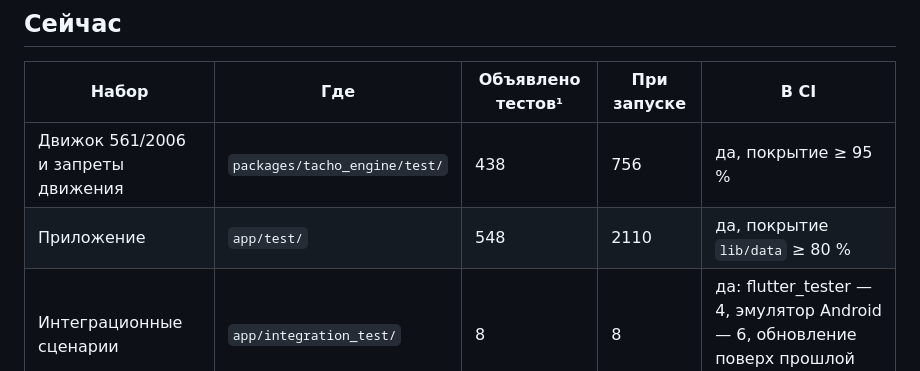
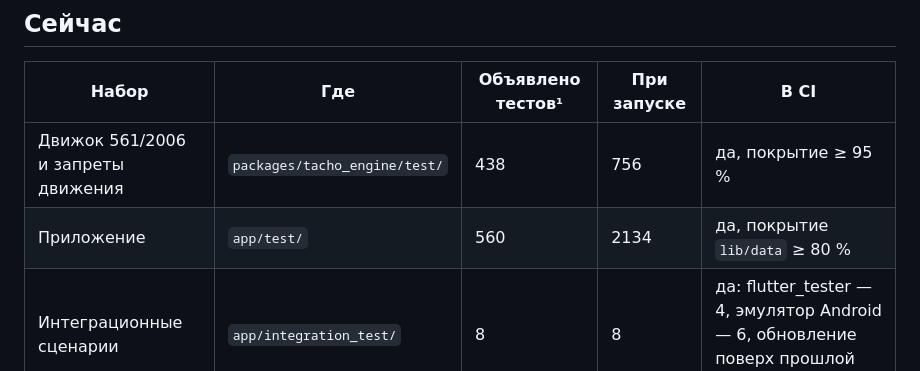
Before and after one commit to SvamiBog/TachoTimeEU, a Markdown page: docs/testing.md, the part around the change. GitHub-like rendering.

```diff
--- a/docs/testing.md
+++ b/docs/testing.md
@@ -7,7 +7,7 @@
 | Набор | Где | Объявлено тестов¹ | При запуске | В CI |
 |---|---|---|---|---|
 | Движок 561/2006 и запреты движения | `packages/tacho_engine/test/` | 438 | 756 | да, покрытие ≥ 95 % |
-| Приложение | `app/test/` | 548 | 2110 | да, покрытие `lib/data` ≥ 80 % |
+| Приложение | `app/test/` | 560 | 2134 | да, покрытие `lib/data` ≥ 80 % |
 | Интеграционные сценарии | `app/integration_test/` | 8 | 8 | да: flutter_tester — 4, эмулятор Android — 6, обновление поверх прошлой версии — 2 |
 | Kotlin (Robolectric) | `app/android/app/src/test/` | 8 | 8 | да, после сборки APK |
 | Веб-прототип | `src/**/*.test.ts` | 170 | 220 | да |
```
Also changed, not shown: docs/store/play-audit.md (+1 -1 lines).
